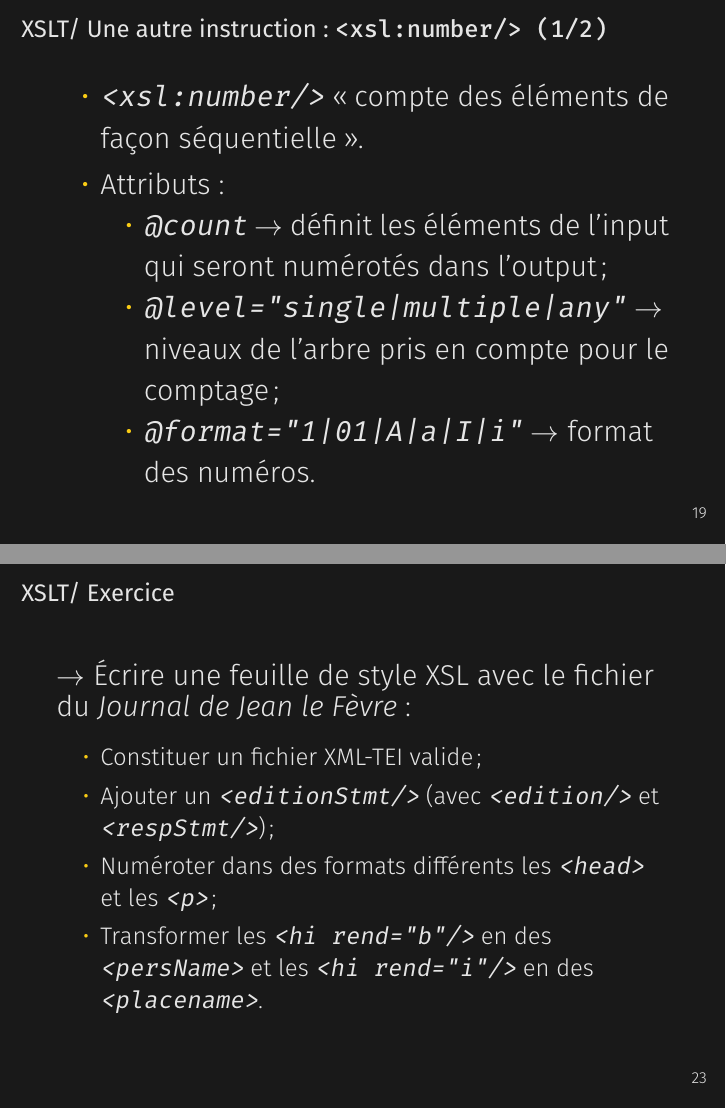
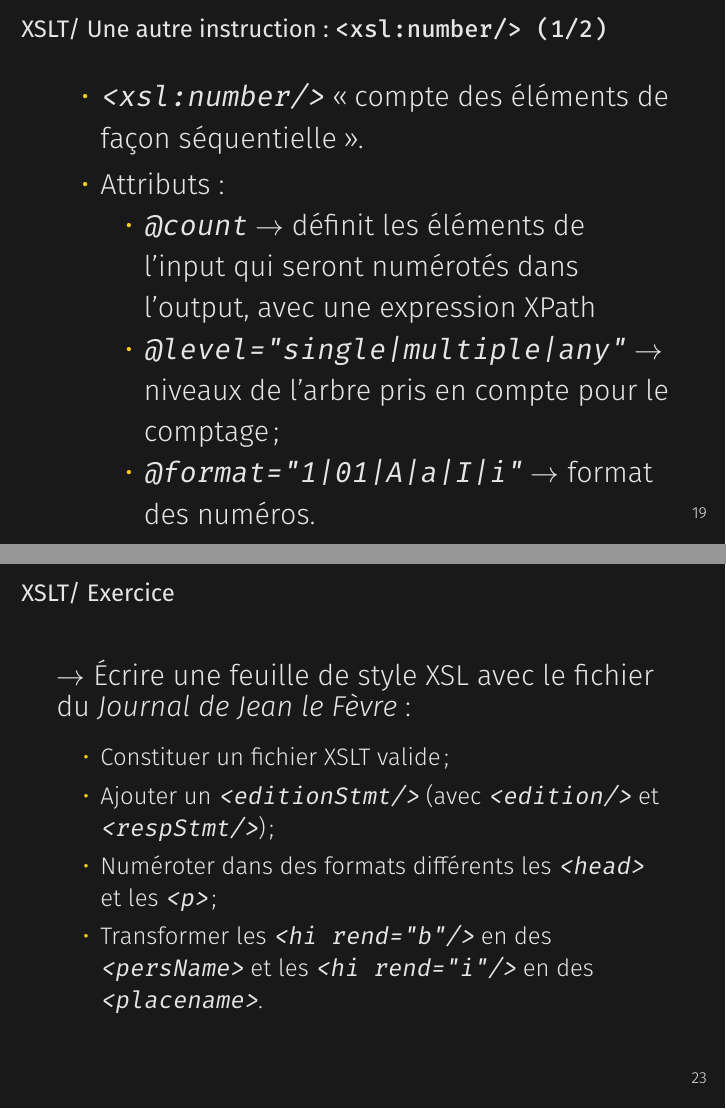
Before and after one commit to jeandamien-genero/xslt-class, LaTeX slides (class-2/class-2.tex): pages 22 and 26 of 26, joined at a grey line. Compiled offline with XeLaTeX.

Commit message:
update class 2

```diff
--- a/class-2/class-2.tex
+++ b/class-2/class-2.tex
@@ -318,7 +318,7 @@
              \item Attributs :
              \begin{itemize}
              \Large
-                 \item \texttt{@count} $\rightarrow$ définit les éléments de l'input qui seront numérotés dans l'output ;  % c'est une expression XPath
+                 \item \texttt{@count} $\rightarrow$ définit les éléments de l'input qui seront numérotés dans l'output, avec une expression XPath
                  \item \texttt{@level="single|multiple|any"} $\rightarrow$ niveaux de l'arbre pris en compte pour le comptage ;
                  \item \texttt{@format="1|01|A|a|I|i"} $\rightarrow$ format des numéros.
              \end{itemize}
@@ -380,7 +380,7 @@
          \normalsize
          \begin{itemize}
          \large
-             \item Constituer un fichier XML-TEI valide ;
+             \item Constituer un fichier XSLT valide ;
              \item Ajouter un \texttt{<editionStmt/>} (avec \texttt{<edition/>} et \texttt{<respStmt/>}) ;
              \item Numéroter dans des formats différents les \texttt{<head>} et les \texttt{<p>} ;
              \item Transformer les \texttt{<hi rend="b"/>} en des \texttt{<persName>} et les \texttt{<hi rend="i"/>} en des \texttt{<placename>}.
```
Also changed, not shown: class-2/class-2.pdf.
